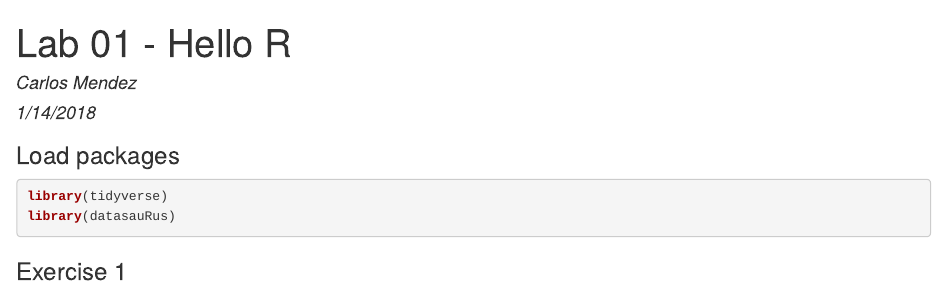
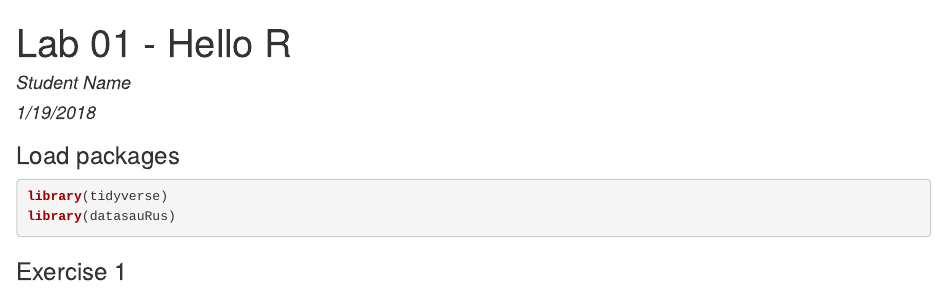
Before and after one commit to ds777/lab-01-hello-r, an R Markdown document (lab-01-hello-r.Rmd): the page in a window 1100 px wide, from its top. The pictures show the output file lab-01-hello-r.html that the author committed with the source, opened offline.

Commit message:
change the author name

```diff
--- a/lab-01-hello-r.Rmd
+++ b/lab-01-hello-r.Rmd
@@ -1,7 +1,7 @@
 ---
 title: "Lab 01 - Hello R"
-author: "Carlos Mendez"
-date: "1/14/2018"
+author: "Student Name"
+date: "1/19/2018"
 output: html_document
 ---
 
```
Also changed, not shown: lab-01-hello-r.html.
